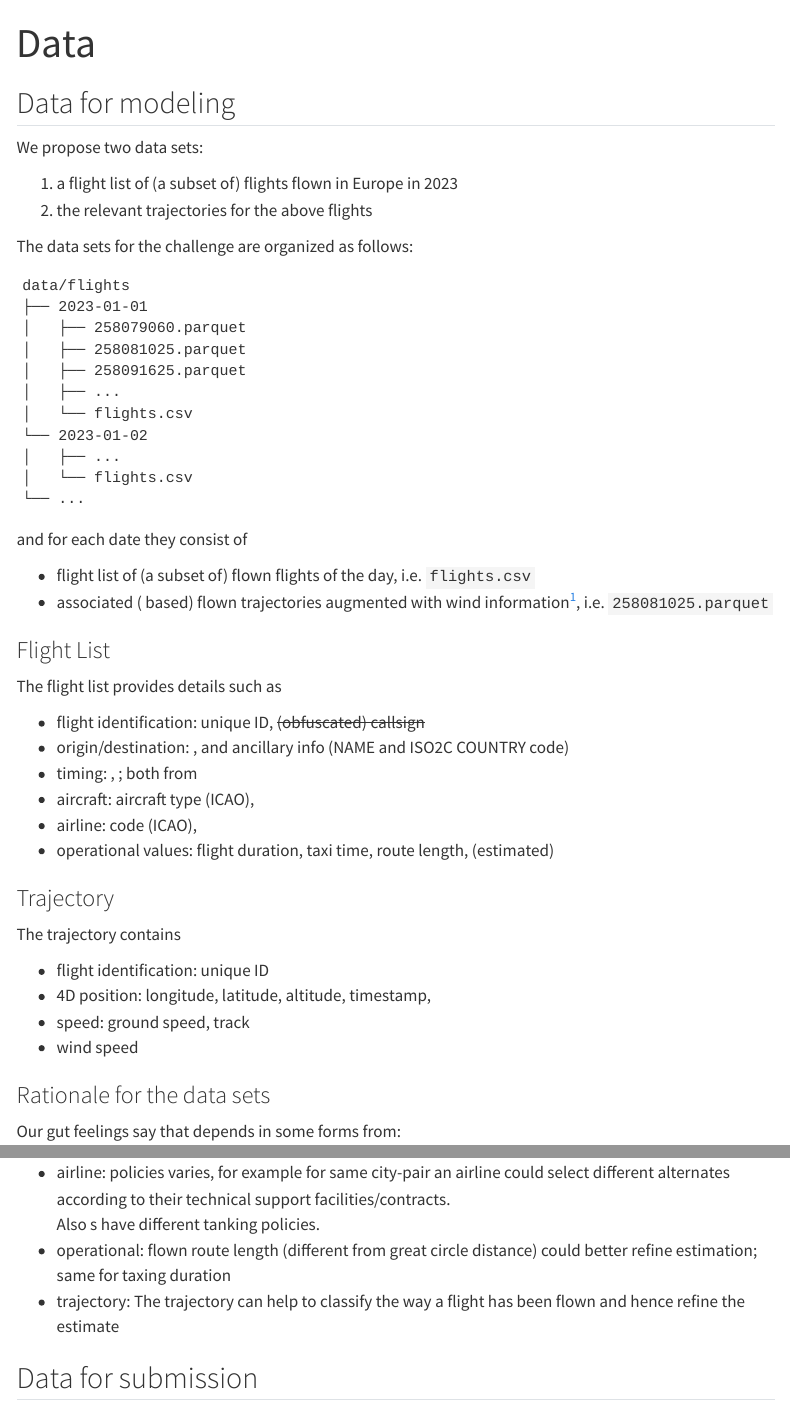
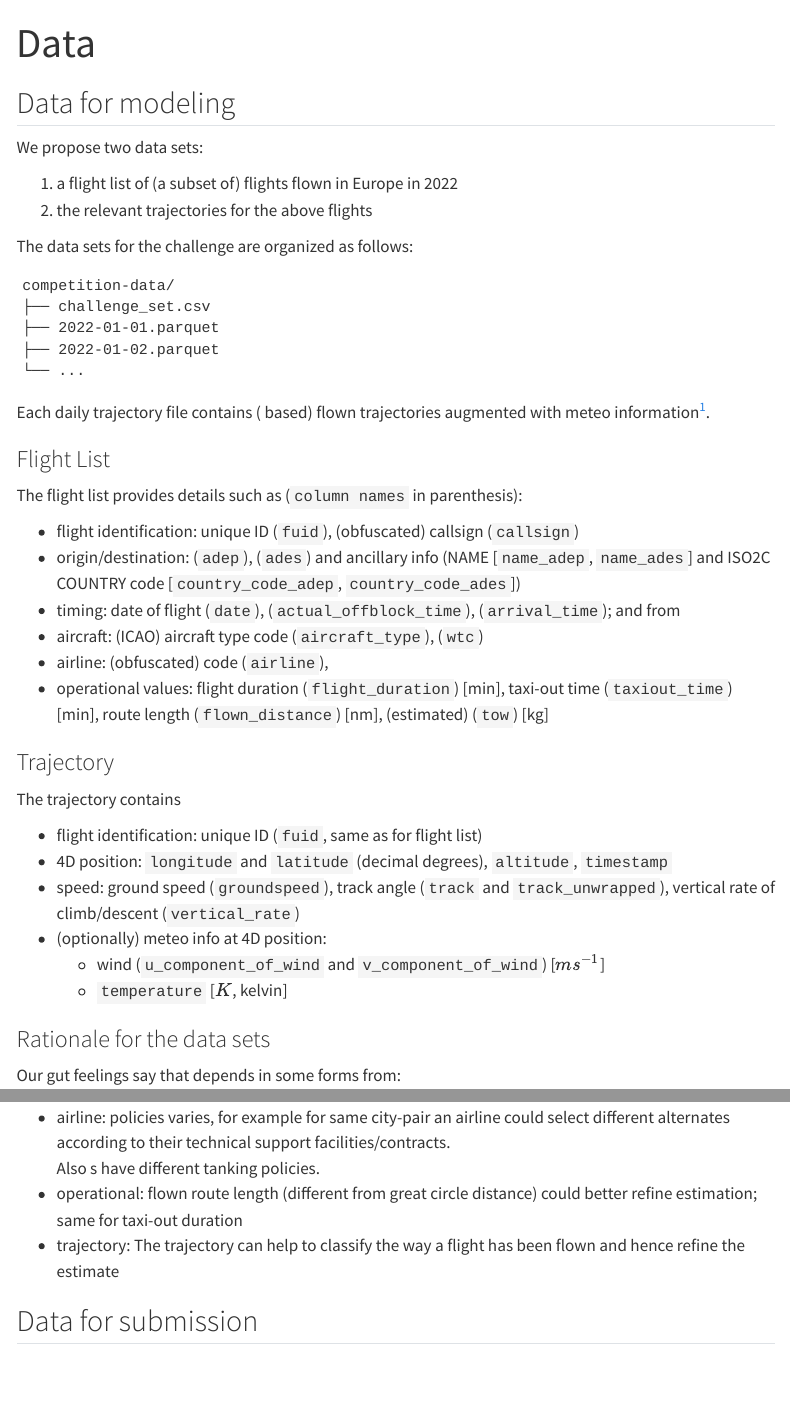
Before and after one commit to euctrl-pru/prc_data_challenge, a Quarto document (data.qmd): the page in a window 1100 px wide, from its top, and a second part further down, joined at a grey line. Rendered offline with R 4.5, knitr and Pandoc in place of Quarto, with nearby package versions; menus at the side of the page are left out.

Commit message:
refined data description, on-going

````diff
--- a/data.qmd
+++ b/data.qmd
@@ -24,30 +24,21 @@ acronyms:
 
 We propose two data sets:
 
-1. a flight list of (a subset of) flights flown in Europe in 2023
+1. a flight list of (a subset of) flights flown in Europe in 2022
 1. the relevant trajectories for the above flights
 
 The data sets for the challenge are organized as follows:
 
 ```text
-data/flights
-├── 2023-01-01
-│   ├── 258079060.parquet
-│   ├── 258081025.parquet
-│   ├── 258091625.parquet
-│   ├── ...
-│   └── flights.csv
-└── 2023-01-02
-│   ├── ...
-│   └── flights.csv
+competition-data/
+├── challenge_set.csv
+├── 2022-01-01.parquet
+├── 2022-01-02.parquet
 └── ...
 ```
 
-and for each date they consist of
-
-* flight list of (a subset of) flown flights of the day, i.e. `flights.csv`
-* associated (\acr{ADS-B} based) flown trajectories augmented with wind information[^1],
-  i.e. `258081025.parquet`
+Each daily trajectory file contains (\acr{ADS-B} based) flown trajectories
+augmented with meteo information[^1].
 
 [^1]: from [Google's Analysis-Ready, Cloud Optimized (ARCO) ERA5][google-era5]:
 ERA5 is the fifth generation of the [\acr{ECMWF}][ecmwf]
@@ -62,24 +53,28 @@ the surface up to a height of 80 km.
 
 
 ### Flight List
-The flight list provides details such as
+The flight list provides details such as (`column names` in parenthesis):
 
-* flight identification: unique ID, ~~(obfuscated) callsign~~
-* origin/destination: \acr{ADEP}, \acr{ADES} and ancillary info (NAME and ISO2C COUNTRY code)
-* timing: \acr{AOBT}, \acr{ARVT}; both from \acr{NM}
-* aircraft: aircraft type (ICAO), \acr{WTC}
-* airline: \acr{AO} code (ICAO),
-* operational values: flight duration, taxi time, route length, (estimated) \acr{TOW}
+* flight identification: unique ID (`fuid`), (obfuscated) callsign (`callsign`)
+* origin/destination: \acr{ADEP} (`adep`), \acr{ADES} (`ades`) and ancillary info
+  (NAME [`name_adep`, `name_ades`] and ISO2C COUNTRY code [`country_code_adep`, `country_code_ades`])
+* timing: date of flight (`date`), \acr{AOBT} (`actual_offblock_time`), \acr{ARVT} (`arrival_time`);
+  \acr{AOBT} and \acr{ARVT} from \acr{NM}
+* aircraft: (ICAO) aircraft type code (`aircraft_type`), \acr{WTC} (`wtc`)
+* airline: (obfuscated) \acr{AO} code (`airline`),
+* operational values: flight duration (`flight_duration`) [min], taxi-out time (`taxiout_time`) [min],
+  route length (`flown_distance`) [nm], (estimated) \acr{TOW} (`tow`) [kg]
 
 ### Trajectory
 The trajectory contains
 
-* flight identification: unique ID
-* 4D position: longitude, latitude, altitude, timestamp,
-* speed: ground speed, track
-* wind speed
-
-
+* flight identification: unique ID (`fuid`, same as for flight list)
+* 4D position: `longitude` and `latitude` (decimal degrees), `altitude`, `timestamp`
+* speed: ground speed (`groundspeed`), track angle (`track` and `track_unwrapped`),
+  vertical rate of climb/descent (`vertical_rate`)
+* (optionally) meteo info at 4D position:
+  - wind (`u_component_of_wind` and `v_component_of_wind`) [$m s^{-1}$]
+  - `temperature` [$K$, kelvin]
 
 ### Rationale for the data sets
 
@@ -98,7 +93,7 @@ Our gut feelings say that \acr{ATOW} depends in some forms from:
   alternates according to their technical support facilities/contracts.
   Also \acr{AO}s have different tanking policies.
 * operational: flown route length (different from great circle distance) could better refine
-  \acr{ATOW} estimation; same for taxing duration
+  \acr{ATOW} estimation; same for taxi-out duration
 * trajectory: The \acr{ADS-B} trajectory can help to classify the way a flight has been flown and
   hence refine the \acr{ATOW} estimate
 
````
Also changed, not shown: data.qmd (6 more changed lines), 2 other files.
